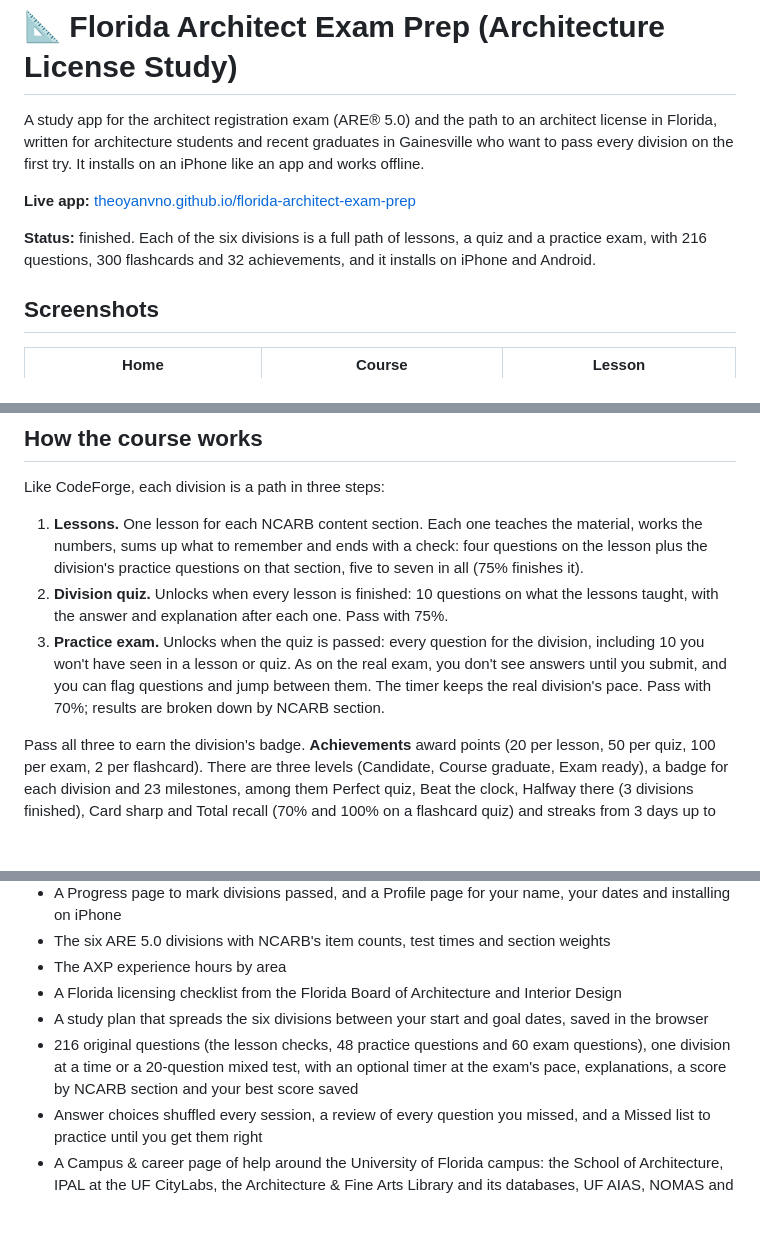
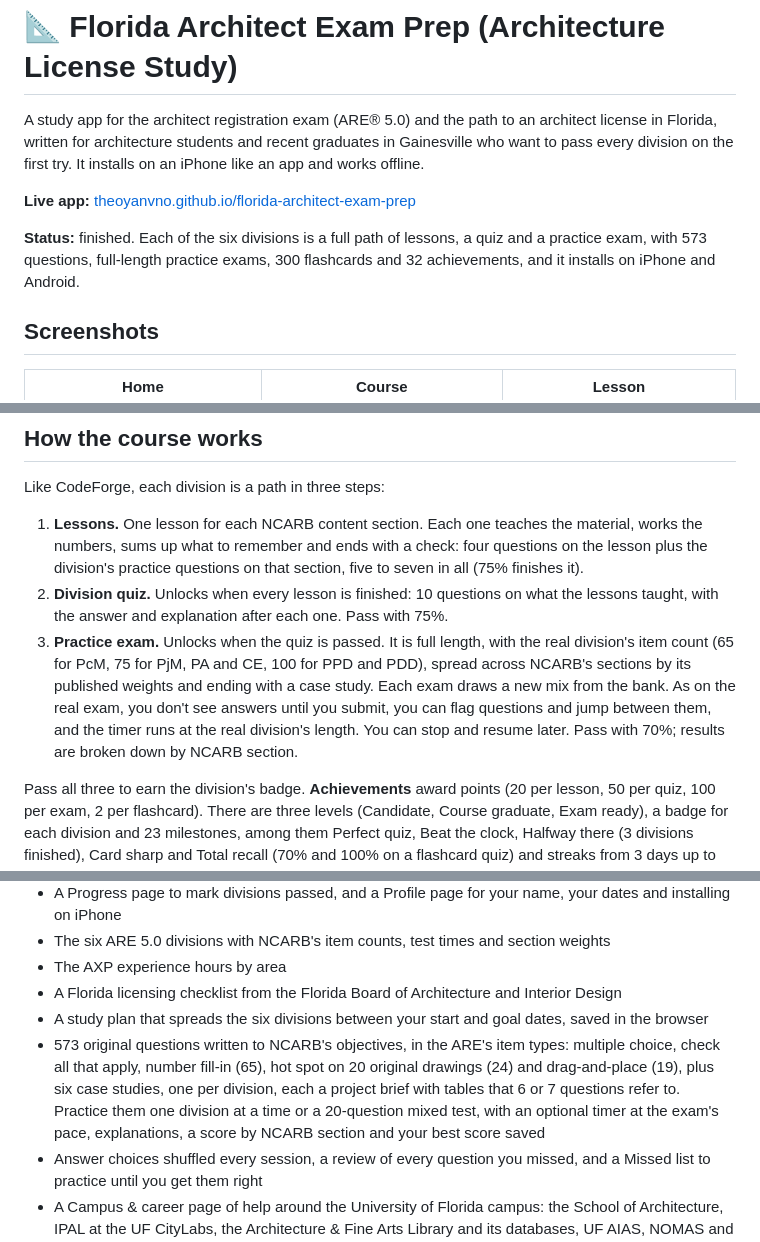
Before and after one commit to TheoYanvno/florida-architect-exam-prep, a Markdown page: README.md, 3 parts joined by grey strips. GitHub-like rendering; blank space fills up the shorter version.

Commit message:
Full-length practice exams drawn to NCARB's item counts and section weights with a case study at the end, resume an exam later, 27 more items for thin sections, README

```diff
--- a/README.md
+++ b/README.md
@@ -4,7 +4,7 @@ A study app for the architect registration exam (ARE® 5.0) and the path to an a
 
 **Live app:** [theoyanvno.github.io/florida-architect-exam-prep](https://theoyanvno.github.io/florida-architect-exam-prep/)
 
-**Status:** finished. Each of the six divisions is a full path of lessons, a quiz and a practice exam, with 216 questions, 300 flashcards and 32 achievements, and it installs on iPhone and Android.
+**Status:** finished. Each of the six divisions is a full path of lessons, a quiz and a practice exam, with 573 questions, full-length practice exams, 300 flashcards and 32 achievements, and it installs on iPhone and Android.
 
 ## Screenshots
 
@@ -32,7 +32,7 @@ Like CodeForge, each division is a path in three steps:
 
 1. **Lessons.** One lesson for each NCARB content section. Each one teaches the material, works the numbers, sums up what to remember and ends with a check: four questions on the lesson plus the division's practice questions on that section, five to seven in all (75% finishes it).
 2. **Division quiz.** Unlocks when every lesson is finished: 10 questions on what the lessons taught, with the answer and explanation after each one. Pass with 75%.
-3. **Practice exam.** Unlocks when the quiz is passed: every question for the division, including 10 you won't have seen in a lesson or quiz. As on the real exam, you don't see answers until you submit, and you can flag questions and jump between them. The timer keeps the real division's pace. Pass with 70%; results are broken down by NCARB section.
+3. **Practice exam.** Unlocks when the quiz is passed. It is full length, with the real division's item count (65 for PcM, 75 for PjM, PA and CE, 100 for PPD and PDD), spread across NCARB's sections by its published weights and ending with a case study. Each exam draws a new mix from the bank. As on the real exam, you don't see answers until you submit, you can flag questions and jump between them, and the timer runs at the real division's length. You can stop and resume later. Pass with 70%; results are broken down by NCARB section.
 
 Pass all three to earn the division's badge. **Achievements** award points (20 per lesson, 50 per quiz, 100 per exam, 2 per flashcard). There are three levels (Candidate, Course graduate, Exam ready), a badge for each division and 23 milestones, among them Perfect quiz, Beat the clock, Halfway there (3 divisions finished), Card sharp and Total recall (70% and 100% on a flashcard quiz) and streaks from 3 days up to six months. Free practice and flashcards stay open at any time.
 
@@ -46,7 +46,7 @@ Pass all three to earn the division's badge. **Achievements** award points (20 p
 - The AXP experience hours by area
 - A Florida licensing checklist from the Florida Board of Architecture and Interior Design
 - A study plan that spreads the six divisions between your start and goal dates, saved in the browser
-- 216 original questions (the lesson checks, 48 practice questions and 60 exam questions), one division at a time or a 20-question mixed test, with an optional timer at the exam's pace, explanations, a score by NCARB section and your best score saved
+- 573 original questions written to NCARB's objectives, in the ARE's item types: multiple choice, check all that apply, number fill-in (65), hot spot on 20 original drawings (24) and drag-and-place (19), plus six case studies, one per division, each a project brief with tables that 6 or 7 questions refer to. Practice them one division at a time or a 20-question mixed test, with an optional timer at the exam's pace, explanations, a score by NCARB section and your best score saved
 - Answer choices shuffled every session, a review of every question you missed, and a Missed list to practice until you get them right
 - A Campus & career page of help around the University of Florida campus: the School of Architecture, IPAL at the UF CityLabs, the Architecture & Fine Arts Library and its databases, UF AIAS, NOMAS and Alpha Rho Chi, the Career Connections Center for AXP jobs, and AIA Florida's ARE Scholarship (up to two ARE seat credits) and the free AIA PrepARE Exam Readiness Pack for eligible Associate AIA members
 - 300 flashcards of key terms (50 per division) with Got it and Again, saved in the browser, and a flashcard quiz mode: see a definition, pick the matching term from four, ten at a time, with your best score saved
```
Also changed, not shown: other parts of README.md (+1 -1 lines), screenshots/exam.png, 9 other files.
